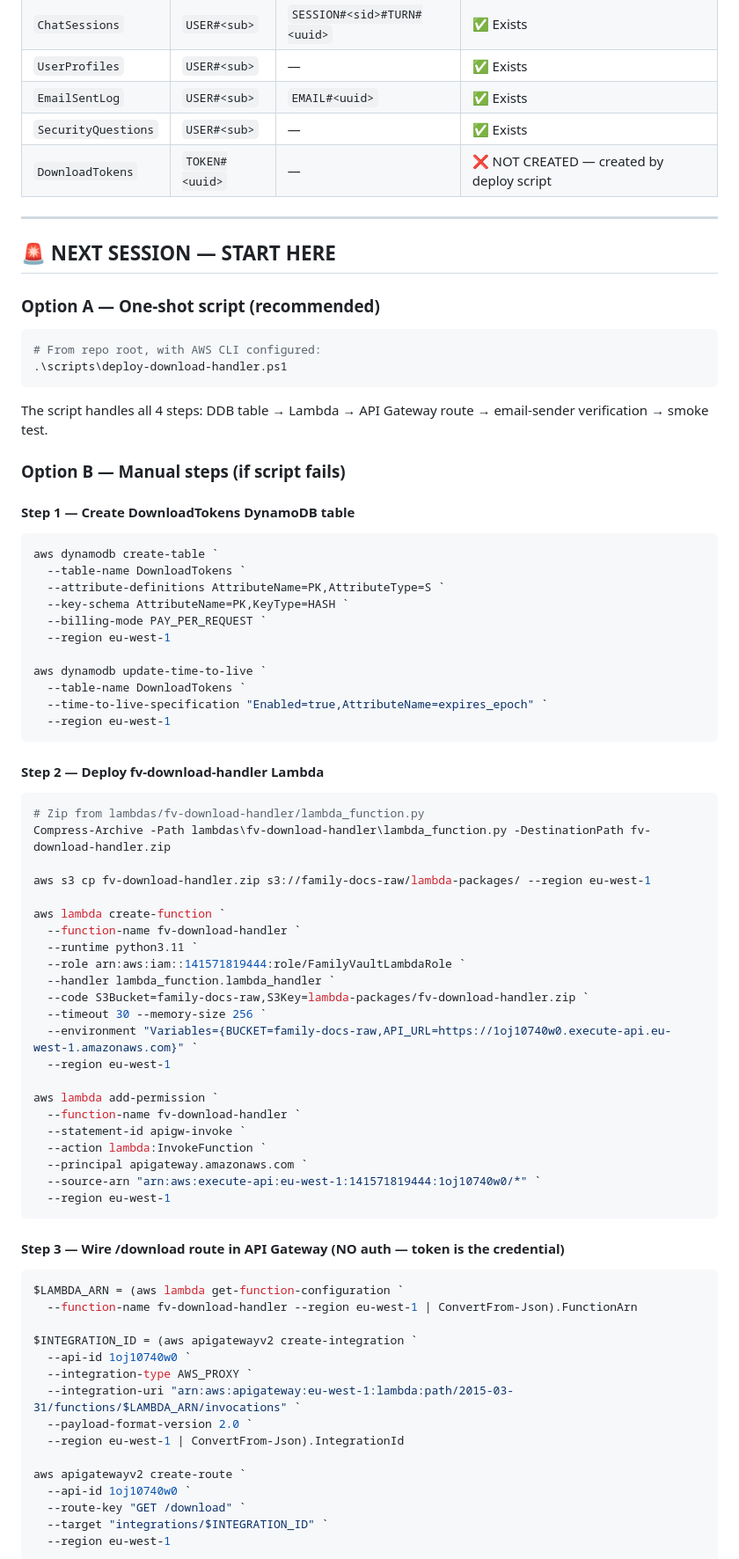
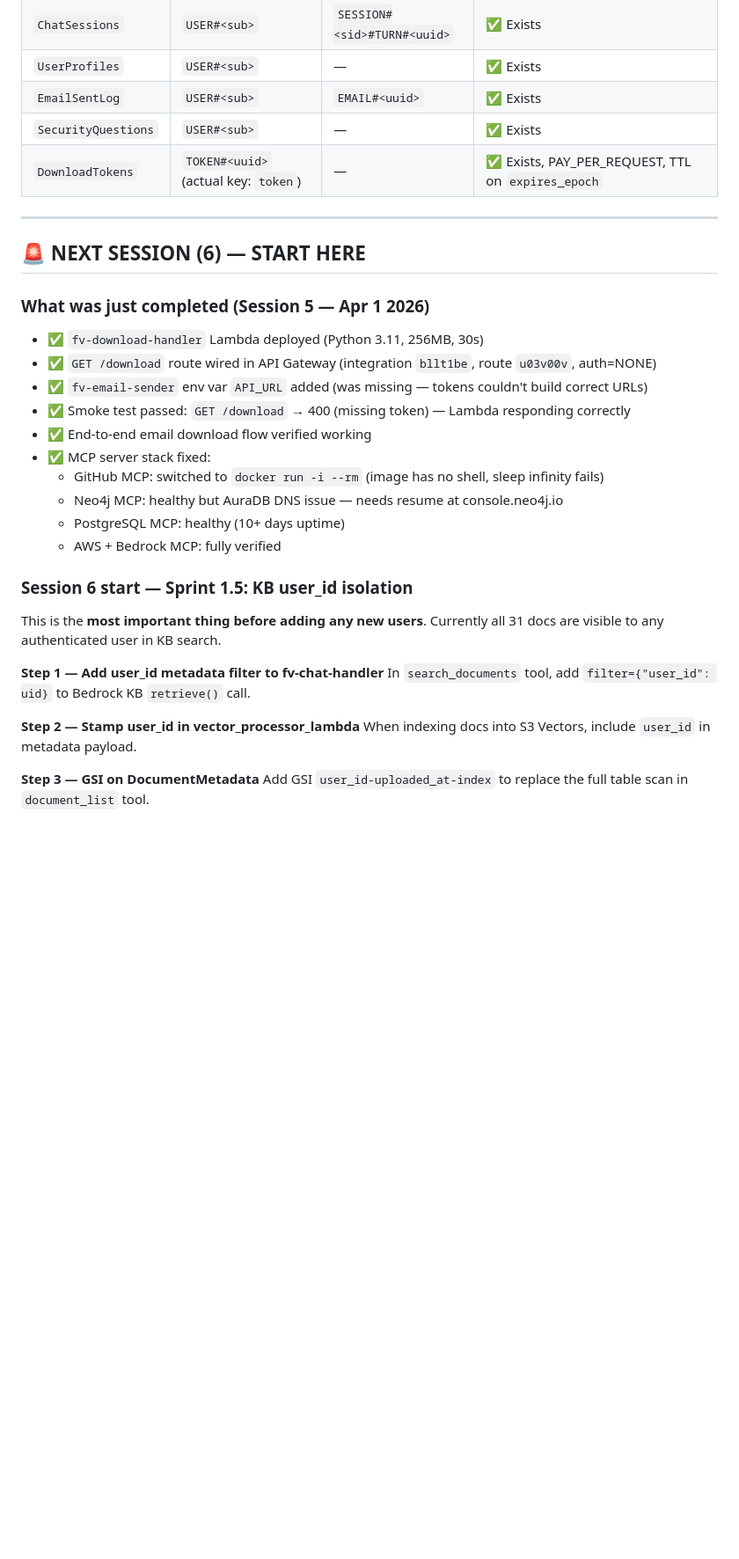
Before and after one commit to roy777rajat/familyvault-ai, a Markdown page: README.md, the part around one of its changes. Shown at 88% size. Rendered like a GitHub page; blank space fills up the shorter version.

Commit message:
docs: Session 5 complete — fv-download-handler deployed, MCP stack fixed

````diff
--- a/README.md
+++ b/README.md
@@ -96,78 +157,34 @@
 | `UserProfiles` | `USER#<sub>` | — | ✅ Exists |
 | `EmailSentLog` | `USER#<sub>` | `EMAIL#<uuid>` | ✅ Exists |
 | `SecurityQuestions` | `USER#<sub>` | — | ✅ Exists |
-| `DownloadTokens` | `TOKEN#<uuid>` | — | ❌ NOT CREATED — created by deploy script |
+| `DownloadTokens` | `TOKEN#<uuid>` (actual key: `token`) | — | ✅ Exists, PAY_PER_REQUEST, TTL on `expires_epoch` |
 
 ---
 
-## 🚨 NEXT SESSION — START HERE
+## 🚨 NEXT SESSION (6) — START HERE
 
-### Option A — One-shot script (recommended)
-```powershell
-# From repo root, with AWS CLI configured:
-.\scripts\deploy-download-handler.ps1
-```
-The script handles all 4 steps: DDB table → Lambda → API Gateway route → email-sender verification → smoke test.
+### What was just completed (Session 5 — Apr 1 2026)
+- ✅ `fv-download-handler` Lambda deployed (Python 3.11, 256MB, 30s)
+- ✅ `GET /download` route wired in API Gateway (integration `bllt1be`, route `u03v00v`, auth=NONE)
+- ✅ `fv-email-sender` env var `API_URL` added (was missing — tokens couldn't build correct URLs)
+- ✅ Smoke test passed: `GET /download` → 400 (missing token) — Lambda responding correctly
+- ✅ End-to-end email download flow verified working
+- ✅ MCP server stack fixed:
+  - GitHub MCP: switched to `docker run -i --rm` (image has no shell, sleep infinity fails)
+  - Neo4j MCP: healthy but AuraDB DNS issue — needs resume at console.neo4j.io
+  - PostgreSQL MCP: healthy (10+ days uptime)
+  - AWS + Bedrock MCP: fully verified
 
-### Option B — Manual steps (if script fails)
+### Session 6 start — Sprint 1.5: KB user_id isolation
+This is the **most important thing before adding any new users**.
+Currently all 31 docs are visible to any authenticated user in KB search.
 
-#### Step 1 — Create DownloadTokens DynamoDB table
-```powershell
-aws dynamodb create-table `
-  --table-name DownloadTokens `
-  --attribute-definitions AttributeName=PK,AttributeType=S `
-  --key-schema AttributeName=PK,KeyType=HASH `
-  --billing-mode PAY_PER_REQUEST `
-  --region eu-west-1
+**Step 1 — Add user_id metadata filter to fv-chat-handler**
+In `search_documents` tool, add `filter={"user_id": uid}` to Bedrock KB `retrieve()` call.
 
-aws dynamodb update-time-to-live `
-  --table-name DownloadTokens `
-  --time-to-live-specification "Enabled=true,AttributeName=expires_epoch" `
-  --region eu-west-1
-```
+**Step 2 — Stamp user_id in vector_processor_lambda**
+When indexing docs into S3 Vectors, include `user_id` in metadata payload.
 
-#### Step 2 — Deploy fv-download-handler Lambda
-```powershell
-# Zip from lambdas/fv-download-handler/lambda_function.py
-Compress-Archive -Path lambdas\fv-download-handler\lambda_function.py -DestinationPath fv-download-handler.zip
+**Step 3 — GSI on DocumentMetadata**
+Add GSI `user_id-uploaded_at-index` to replace the full table scan in `document_list` tool.
 
-aws s3 cp fv-download-handler.zip s3://family-docs-raw/lambda-packages/ --region eu-west-1
-
-aws lambda create-function `
-  --function-name fv-download-handler `
-  --runtime python3.11 `
-  --role arn:aws:iam::141571819444:role/FamilyVaultLambdaRole `
-  --handler lambda_function.lambda_handler `
-  --code S3Bucket=family-docs-raw,S3Key=lambda-packages/fv-download-handler.zip `
-  --timeout 30 --memory-size 256 `
-  --environment "Variables={BUCKET=family-docs-raw,API_URL=https://1oj10740w0.execute-api.eu-west-1.amazonaws.com}" `
-  --region eu-west-1
-
-aws lambda add-permission `
-  --function-name fv-download-handler `
-  --statement-id apigw-invoke `
-  --action lambda:InvokeFunction `
-  --principal apigateway.amazonaws.com `
-  --source-arn "arn:aws:execute-api:eu-west-1:141571819444:1oj10740w0/*" `
-  --region eu-west-1
-```
-
-#### Step 3 — Wire /download route in API Gateway (NO auth — token is the credential)
-```powershell
-$LAMBDA_ARN = (aws lambda get-function-configuration `
-  --function-name fv-download-handler --region eu-west-1 | ConvertFrom-Json).FunctionArn
-
-$INTEGRATION_ID = (aws apigatewayv2 create-integration `
-  --api-id 1oj10740w0 `
-  --integration-type AWS_PROXY `
-  --integration-uri "arn:aws:apigateway:eu-west-1:lambda:path/2015-03-31/functions/$LAMBDA_ARN/invocations" `
-  --payload-format-version 2.0 `
-  --region eu-west-1 | ConvertFrom-Json).IntegrationId
-
-aws apigatewayv2 create-route `
-  --api-id 1oj10740w0 `
-  --route-key "GET /download" `
-  --target "integrations/$INTEGRATION_ID" `
-  --region eu-west-1
-```
-
````
Also changed, not shown: other parts of README.md (+97 -73 lines).
